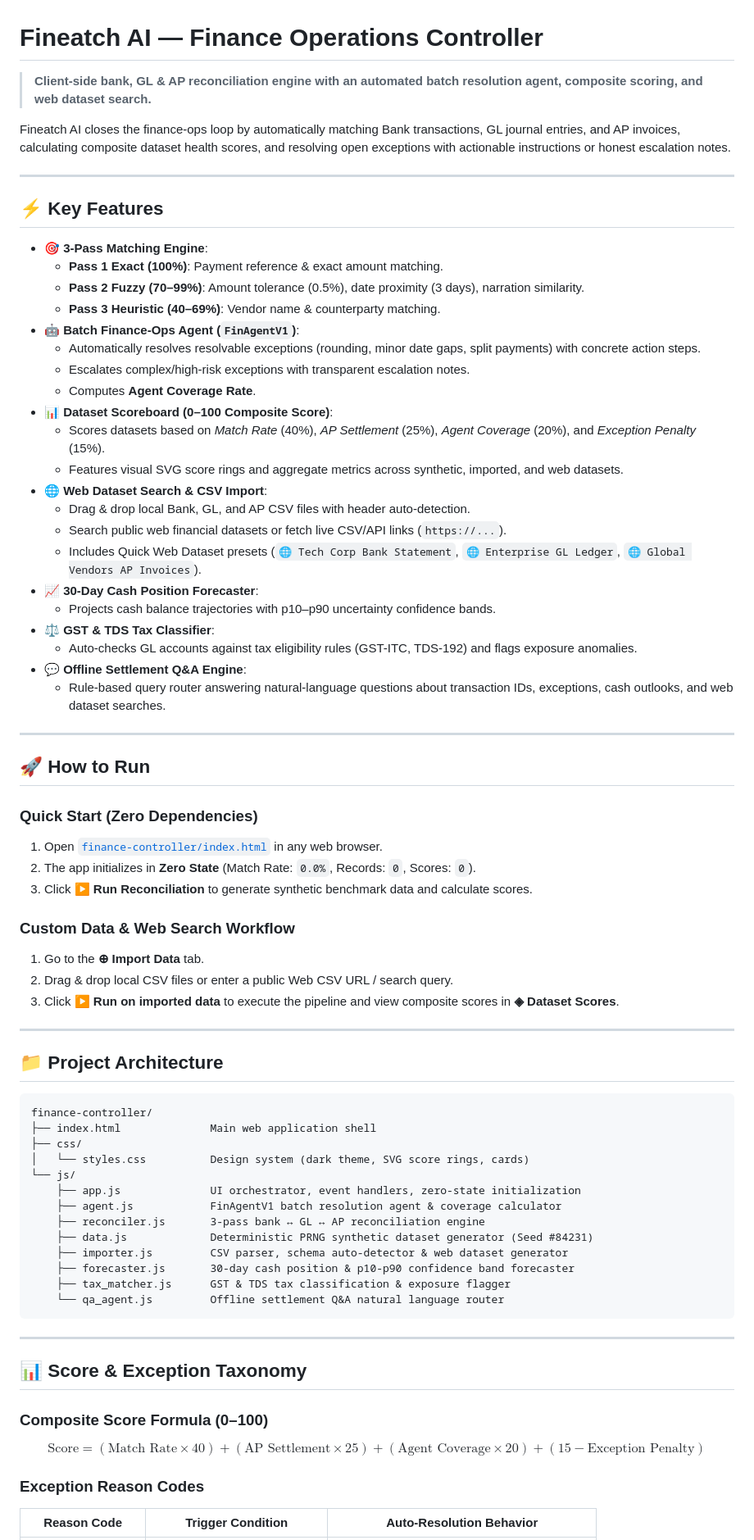
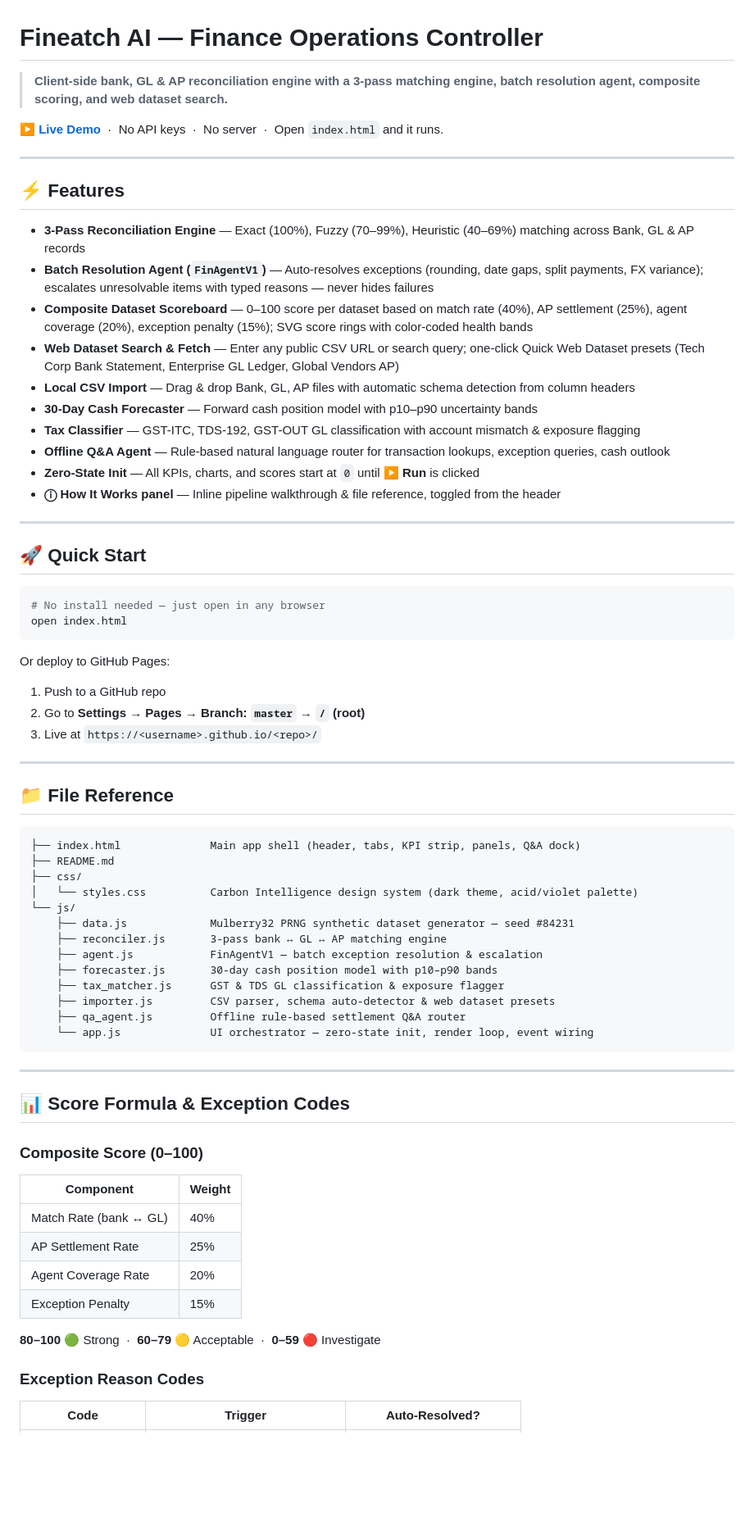
Before and after one commit to tarunmavuri/Fineatch-AI, a Markdown page: README.md, the part around one of its changes. Shown at 82% size. Drawn GitHub-style; blank space fills up the shorter version.

Commit message:
docs: focused README rewrite with live demo link, file reference, score formula

````diff
--- a/README.md
+++ b/README.md
@@ -1,80 +1,74 @@
 # Fineatch AI — Finance Operations Controller
 
-> **Client-side bank, GL & AP reconciliation engine with an automated batch resolution agent, composite scoring, and web dataset search.**
+> **Client-side bank, GL & AP reconciliation engine with a 3-pass matching engine, batch resolution agent, composite scoring, and web dataset search.**
 
-Fineatch AI closes the finance-ops loop by automatically matching Bank transactions, GL journal entries, and AP invoices, calculating composite dataset health scores, and resolving open exceptions with actionable instructions or honest escalation notes.
+**[▶ Live Demo](https://tarunmavuri.github.io/Fineatch-AI/)** &nbsp;·&nbsp; No API keys &nbsp;·&nbsp; No server &nbsp;·&nbsp; Open `index.html` and it runs.
 
 ---
 
-## ⚡ Key Features
+## ⚡ Features
 
-- 🎯 **3-Pass Matching Engine**:
-  - **Pass 1 Exact (100%)**: Payment reference & exact amount matching.
-  - **Pass 2 Fuzzy (70–99%)**: Amount tolerance (0.5%), date proximity (3 days), narration similarity.
-  - **Pass 3 Heuristic (40–69%)**: Vendor name & counterparty matching.
-- 🤖 **Batch Finance-Ops Agent (`FinAgentV1`)**:
-  - Automatically resolves resolvable exceptions (rounding, minor date gaps, split payments) with concrete action steps.
-  - Escalates complex/high-risk exceptions with transparent escalation notes.
-  - Computes **Agent Coverage Rate**.
-- 📊 **Dataset Scoreboard (0–100 Composite Score)**:
-  - Scores datasets based on *Match Rate* (40%), *AP Settlement* (25%), *Agent Coverage* (20%), and *Exception Penalty* (15%).
-  - Features visual SVG score rings and aggregate metrics across synthetic, imported, and web datasets.
-- 🌐 **Web Dataset Search & CSV Import**:
-  - Drag & drop local Bank, GL, and AP CSV files with header auto-detection.
-  - Search public web financial datasets or fetch live CSV/API links (`https://...`).
-  - Includes Quick Web Dataset presets (`🌐 Tech Corp Bank Statement`, `🌐 Enterprise GL Ledger`, `🌐 Global Vendors AP Invoices`).
-- 📈 **30-Day Cash Position Forecaster**:
-  - Projects cash balance trajectories with p10–p90 uncertainty confidence bands.
-- ⚖️ **GST & TDS Tax Classifier**:
-  - Auto-checks GL accounts against tax eligibility rules (GST-ITC, TDS-192) and flags exposure anomalies.
-- 💬 **Offline Settlement Q&A Engine**:
-  - Rule-based query router answering natural-language questions about transaction IDs, exceptions, cash outlooks, and web dataset searches.
+- **3-Pass Reconciliation Engine** — Exact (100%), Fuzzy (70–99%), Heuristic (40–69%) matching across Bank, GL & AP records
+- **Batch Resolution Agent (`FinAgentV1`)** — Auto-resolves exceptions (rounding, date gaps, split payments, FX variance); escalates unresolvable items with typed reasons — never hides failures
+- **Composite Dataset Scoreboard** — 0–100 score per dataset based on match rate (40%), AP settlement (25%), agent coverage (20%), exception penalty (15%); SVG score rings with color-coded health bands
+- **Web Dataset Search & Fetch** — Enter any public CSV URL or search query; one-click Quick Web Dataset presets (Tech Corp Bank Statement, Enterprise GL Ledger, Global Vendors AP)
+- **Local CSV Import** — Drag & drop Bank, GL, AP files with automatic schema detection from column headers
+- **30-Day Cash Forecaster** — Forward cash position model with p10–p90 uncertainty bands
+- **Tax Classifier** — GST-ITC, TDS-192, GST-OUT GL classification with account mismatch & exposure flagging
+- **Offline Q&A Agent** — Rule-based natural language router for transaction lookups, exception queries, cash outlook
+- **Zero-State Init** — All KPIs, charts, and scores start at `0` until **▶ Run** is clicked
+- **ⓘ How It Works panel** — Inline pipeline walkthrough & file reference, toggled from the header
 
 ---
 
-## 🚀 How to Run
+## 🚀 Quick Start
 
-### Quick Start (Zero Dependencies)
+```bash
+# No install needed — just open in any browser
+open index.html
+```
 
-1. Open [`finance-controller/index.html`](file:///c:/Users/bhanu/OneDrive/Desktop/Projects/Fineatch%20AI/finance-controller/index.html) in any web browser.
-2. The app initializes in **Zero State** (Match Rate: `0.0%`, Records: `0`, Scores: `0`).
-3. Click **▶ Run Reconciliation** to generate synthetic benchmark data and calculate scores.
-
-### Custom Data & Web Search Workflow
-
-1. Go to the **⊕ Import Data** tab.
-2. Drag & drop local CSV files or enter a public Web CSV URL / search query.
-3. Click **▶ Run on imported data** to execute the pipeline and view composite scores in **◈ Dataset Scores**.
+Or deploy to GitHub Pages:
+1. Push to a GitHub repo
+2. Go to **Settings → Pages → Branch: `master` → `/` (root)**
+3. Live at `https://<username>.github.io/<repo>/`
 
 ---
 
-## 📁 Project Architecture
+## 📁 File Reference
 
 ```
-finance-controller/
-├── index.html              Main web application shell
+├── index.html              Main app shell (header, tabs, KPI strip, panels, Q&A dock)
+├── README.md
 ├── css/
-│   └── styles.css          Design system (dark theme, SVG score rings, cards)
+│   └── styles.css          Carbon Intelligence design system (dark theme, acid/violet palette)
 └── js/
-    ├── app.js              UI orchestrator, event handlers, zero-state initialization
-    ├── agent.js            FinAgentV1 batch resolution agent & coverage calculator
-    ├── reconciler.js       3-pass bank ↔ GL ↔ AP reconciliation engine
-    ├── data.js             Deterministic PRNG synthetic dataset generator (Seed #84231)
-    ├── importer.js         CSV parser, schema auto-detector & web dataset generator
-    ├── forecaster.js       30-day cash position & p10-p90 confidence band forecaster
-    ├── tax_matcher.js      GST & TDS tax classification & exposure flagger
-    └── qa_agent.js         Offline settlement Q&A natural language router
+    ├── data.js             Mulberry32 PRNG synthetic dataset generator — seed #84231
+    ├── reconciler.js       3-pass bank ↔ GL ↔ AP matching engine
+    ├── agent.js            FinAgentV1 — batch exception resolution & escalation
+    ├── forecaster.js       30-day cash position model with p10–p90 bands
+    ├── tax_matcher.js      GST & TDS GL classification & exposure flagger
+    ├── importer.js         CSV parser, schema auto-detector & web dataset presets
+    ├── qa_agent.js         Offline rule-based settlement Q&A router
+    └── app.js              UI orchestrator — zero-state init, render loop, event wiring
 ```
 
 ---
 
-## 📊 Score & Exception Taxonomy
+## 📊 Score Formula & Exception Codes
 
-### Composite Score Formula (0–100)
+### Composite Score (0–100)
 
-$$\text{Score} = (\text{Match Rate} \times 40) + (\text{AP Settlement} \times 25) + (\text{Agent Coverage} \times 20) + (15 - \text{Exception Penalty})$$
+| Component | Weight |
+|---|---|
+| Match Rate (bank ↔ GL) | 40% |
+| AP Settlement Rate | 25% |
+| Agent Coverage Rate | 20% |
+| Exception Penalty | 15% |
+
+**80–100** 🟢 Strong &nbsp;·&nbsp; **60–79** 🟡 Acceptable &nbsp;·&nbsp; **0–59** 🔴 Investigate
 
 ### Exception Reason Codes
 
-| Reason Code | Trigger Condition | Auto-Resolution Behavior |
+| Code | Trigger | Auto-Resolved? |
 |---|---|---|
````
Also changed, not shown: other parts of README.md (+15 -8 lines).
